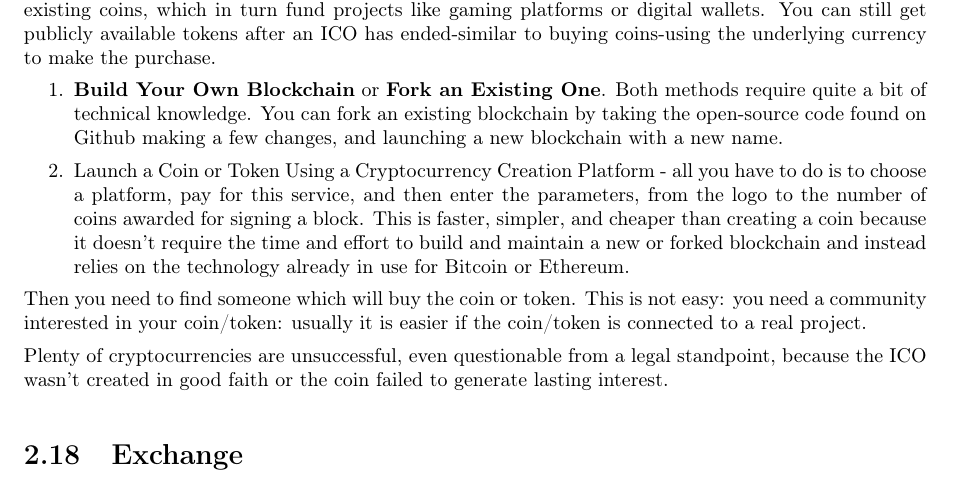
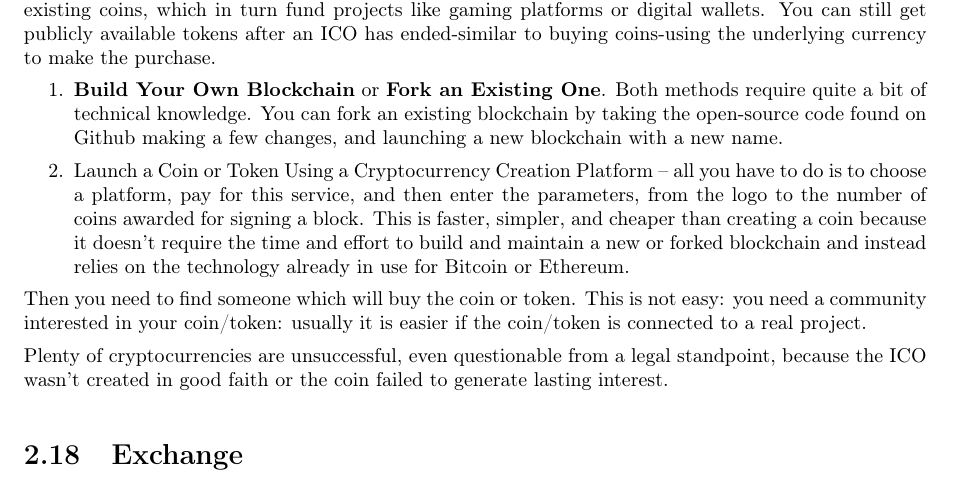
Before and after one commit to teobucci/fintech, a LaTeX thesis (notes/main.tex, which reads notes/lectures/blockchain.tex): part of page 42 of 62, cut so that both start at the same text. Compiled offline with pdfLaTeX.

Commit message:
Update blockchain.tex

```diff
--- a/notes/lectures/blockchain.tex
+++ b/notes/lectures/blockchain.tex
@@ -403,7 +403,7 @@ Tokens are often released through a crowdsale known as an initial coin offering
 
 \begin{enumerate}
 	\item \textbf{Build Your Own Blockchain} or \textbf{Fork an Existing One}. Both methods require quite a bit of technical knowledge. You can fork an existing blockchain by taking the open-source code found on Github making a few changes, and launching a new blockchain with a new name.
-	\item Launch a Coin or Token Using a Cryptocurrency Creation Platform - all you have to do is to choose a platform, pay for this service, and then enter the parameters, from the logo to the number of coins awarded for signing a block.
+	\item Launch a Coin or Token Using a Cryptocurrency Creation Platform -- all you have to do is to choose a platform, pay for this service, and then enter the parameters, from the logo to the number of coins awarded for signing a block.
 	This is faster, simpler, and cheaper than creating a coin because it doesn't require the time and effort to build and maintain a new or forked blockchain and instead relies on the technology already in use for Bitcoin or Ethereum.
 \end{enumerate}
 
```
